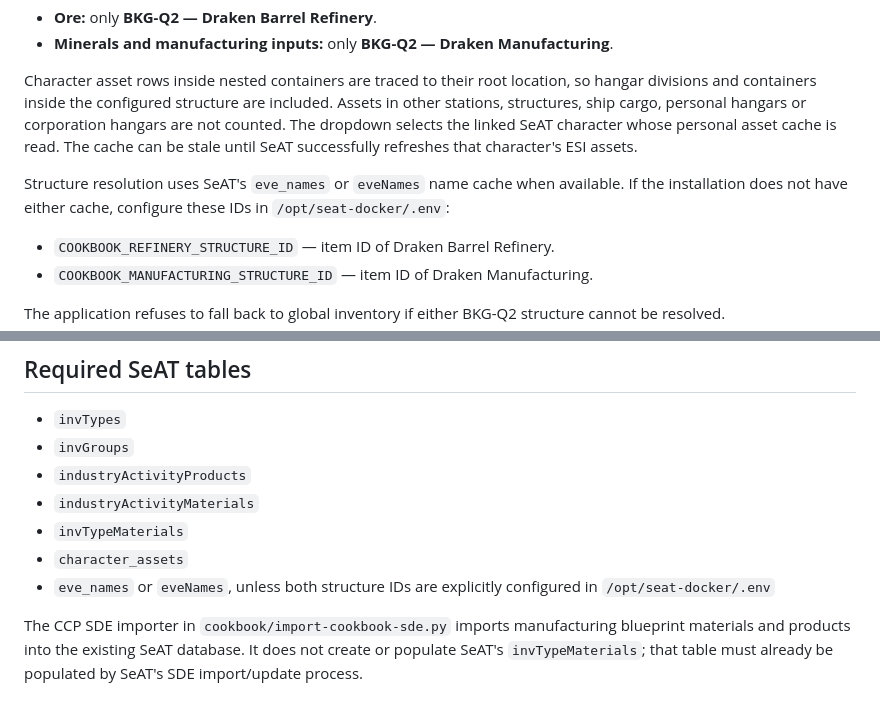
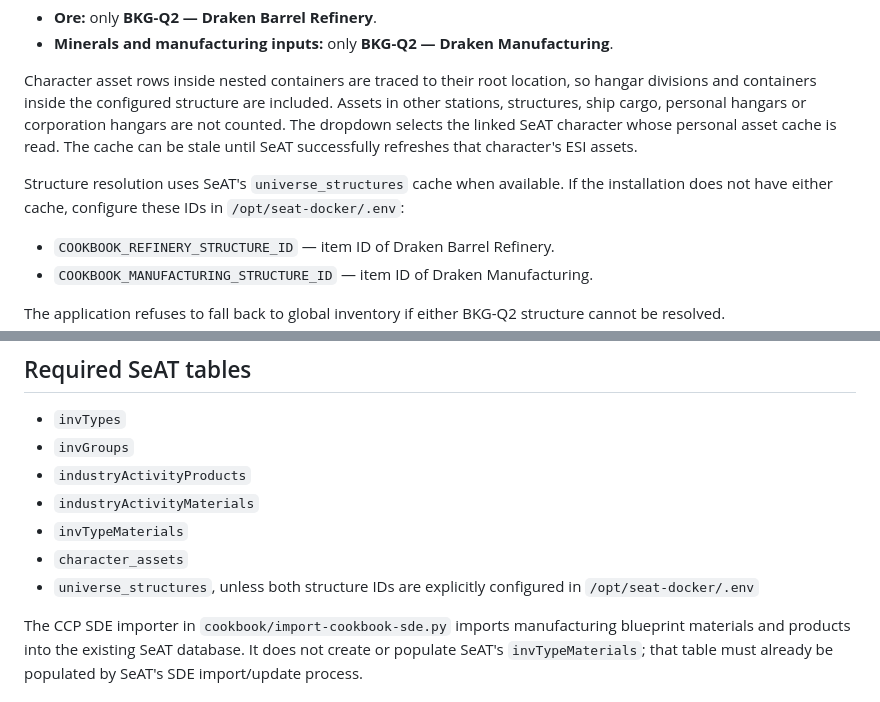
Before and after one commit to bfkerfien/rigauth, a Markdown page: cookbook/README.md, 2 parts joined by grey strips. Drawn GitHub-style.

Commit message:
Document SeAT universe structure cache for facility resolution

```diff
--- a/cookbook/README.md
+++ b/cookbook/README.md
@@ -16,7 +16,7 @@ The two BKG-Q2 facilities are deliberately treated separately:
 
 Character asset rows inside nested containers are traced to their root location, so hangar divisions and containers inside the configured structure are included. Assets in other stations, structures, ship cargo, personal hangars or corporation hangars are not counted. The dropdown selects the linked SeAT character whose personal asset cache is read. The cache can be stale until SeAT successfully refreshes that character's ESI assets.
 
-Structure resolution uses SeAT's `eve_names` or `eveNames` name cache when available. If the installation does not have either cache, configure these IDs in `/opt/seat-docker/.env`:
+Structure resolution uses SeAT's `universe_structures` cache when available. If the installation does not have either cache, configure these IDs in `/opt/seat-docker/.env`:
 - `COOKBOOK_REFINERY_STRUCTURE_ID` — item ID of Draken Barrel Refinery.
 - `COOKBOOK_MANUFACTURING_STRUCTURE_ID` — item ID of Draken Manufacturing.
 
@@ -39,7 +39,7 @@ The additional-ore calculation uses one selected ore type for the new mining req
 - `industryActivityMaterials`
 - `invTypeMaterials`
 - `character_assets`
-- `eve_names` or `eveNames`, unless both structure IDs are explicitly configured in `/opt/seat-docker/.env`
+- `universe_structures`, unless both structure IDs are explicitly configured in `/opt/seat-docker/.env`
 
 The CCP SDE importer in `cookbook/import-cookbook-sde.py` imports manufacturing blueprint materials and products into the existing SeAT database. It does not create or populate SeAT's `invTypeMaterials`; that table must already be populated by SeAT's SDE import/update process.
 
```
